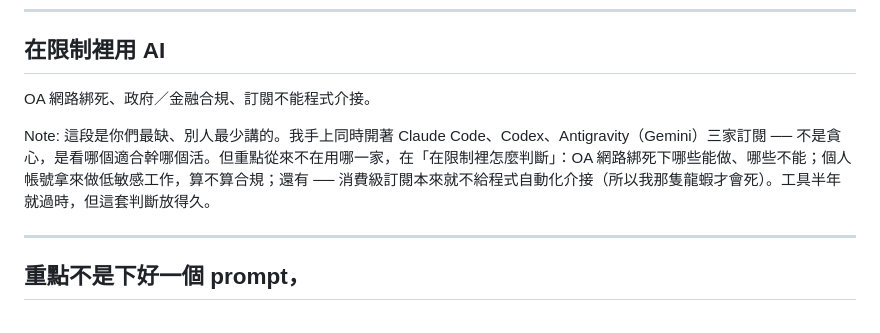
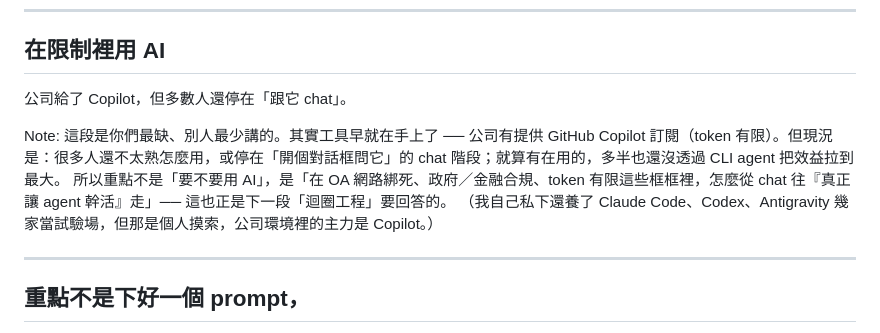
Before and after one commit to tan9/beta.skill, a Markdown page: docs/slides.md, the part around the change. GitHub-like rendering.

Commit message:
fix(slides): 在限制裡用 AI 改貼聽眾現況——公司給 Copilot(token 有限)、多數人停在 chat 未進 CLI agent

```diff
--- a/docs/slides.md
+++ b/docs/slides.md
@@ -68,10 +68,12 @@ Note:
 
 ## 在限制裡用 AI
 
-<p class="sub">OA 網路綁死、政府／金融合規、訂閱不能程式介接。</p>
+<p class="sub">公司給了 Copilot，但多數人還停在「跟它 chat」。</p>
 
 Note:
-這段是你們最缺、別人最少講的。我手上同時開著 Claude Code、Codex、Antigravity（Gemini）三家訂閱 ── 不是貪心，是看哪個適合幹哪個活。但重點從來不在用哪一家，在「在限制裡怎麼判斷」：OA 網路綁死下哪些能做、哪些不能；個人帳號拿來做低敏感工作，算不算合規；還有 ── 消費級訂閱本來就不給程式自動化介接（所以我那隻龍蝦才會死）。工具半年就過時，但這套判斷放得久。
+這段是你們最缺、別人最少講的。其實工具早就在手上了 ── 公司有提供 GitHub Copilot 訂閱（token 有限）。但現況是：很多人還不太熟怎麼用，或停在「開個對話框問它」的 chat 階段；就算有在用的，多半也還沒透過 CLI agent 把效益拉到最大。
+所以重點不是「要不要用 AI」，是「在 OA 網路綁死、政府／金融合規、token 有限這些框框裡，怎麼從 chat 往『真正讓 agent 幹活』走」── 這也正是下一段「迴圈工程」要回答的。
+（我自己私下還養了 Claude Code、Codex、Antigravity 幾家當試驗場，但那是個人摸索，公司環境裡的主力是 Copilot。）
 
 ----
 
```
